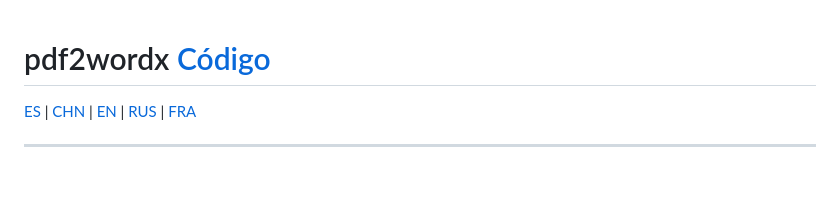
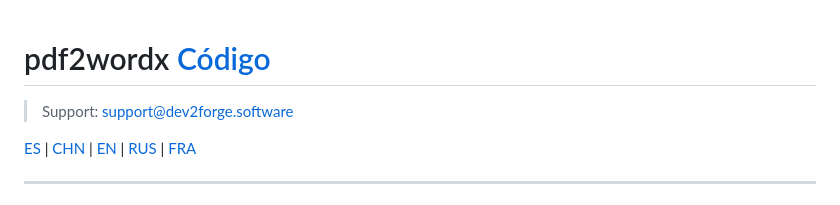
Before and after one commit to Dev2Forge/pdf2wordx, a Markdown page: README.md, the part around the change. Drawn GitHub-style; blank space fills up the shorter version.

Commit message:
Add support mail
Signed-off-by: Tutos Rive <108991712+tutosrive@users.noreply.github.com>

```diff
--- a/README.md
+++ b/README.md
@@ -1,4 +1,6 @@
 # pdf2wordx [Código](https://github.com/dev2forge/pdf2wordx/tree/main/src/pdf2wordx/)
+
+> Support:  [support@dev2forge.software](mailto:support@dev2forge.software)
 
 [ES](README.md) | [CHN](https://github.com/dev2forge/pdf2wordx/blob/main/README/readme_pdf2wordx_chn.md) | [EN](https://github.com/dev2forge/pdf2wordx/blob/main/README/readme_pdf2wordx_en.md) | [RUS](https://github.com/dev2forge/pdf2wordx/blob/main/README/readme_pdf2wordx_rus.md) | [FRA](https://github.com/dev2forge/pdf2wordx/blob/main/README/readme_pdf2wordx_fra.md)
 
```
